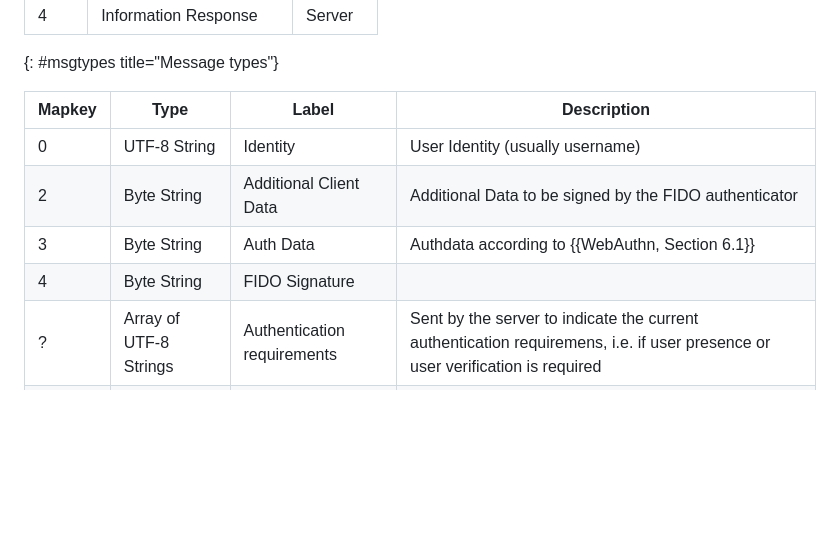
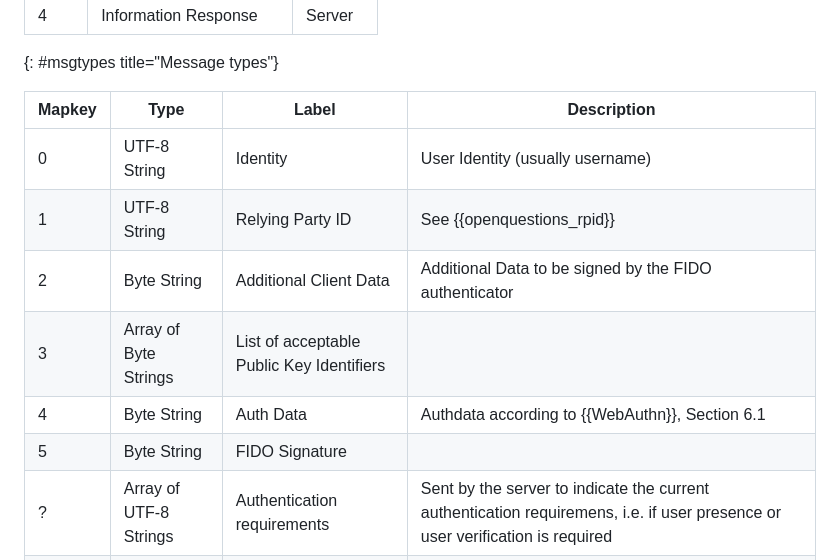
Before and after one commit to Janfred/draft-ietf-emu-eap-fido, a Markdown page: draft-janfred-eap-fido.md, the part around the change. Drawn GitHub-style; blank space fills up the shorter version.

Commit message:
Fix ids in CBOR map labels

```diff
--- a/draft-janfred-eap-fido.md
+++ b/draft-janfred-eap-fido.md
@@ -253,9 +253,11 @@ attributes:
 | Mapkey | Type | Label | Description |
 |--------|------|-------|-------------|
 | 0 | UTF-8 String | Identity | User Identity (usually username) |
+| 1 | UTF-8 String | Relying Party ID | See {{openquestions_rpid}} |
 | 2 | Byte String | Additional Client Data | Additional Data to be signed by the FIDO authenticator |
-| 3 | Byte String | Auth Data | Authdata according to {{WebAuthn, Section 6.1}} |
-| 4 | Byte String | FIDO Signature | |
+| 3 | Array of Byte Strings | List of acceptable Public Key Identifiers |
+| 4 | Byte String | Auth Data | Authdata according to {{WebAuthn}}, Section 6.1 |
+| 5 | Byte String | FIDO Signature | |
 | ? | Array of UTF-8 Strings | Authentication requirements | Sent by the server to indicate the current authentication requiremens, i.e. if user presence or user verification is required |
 | ? | Byte String | PKID | Needed to identify the credential |
 {: #mapkeys title="Mapkeys for the attributes"}
```
